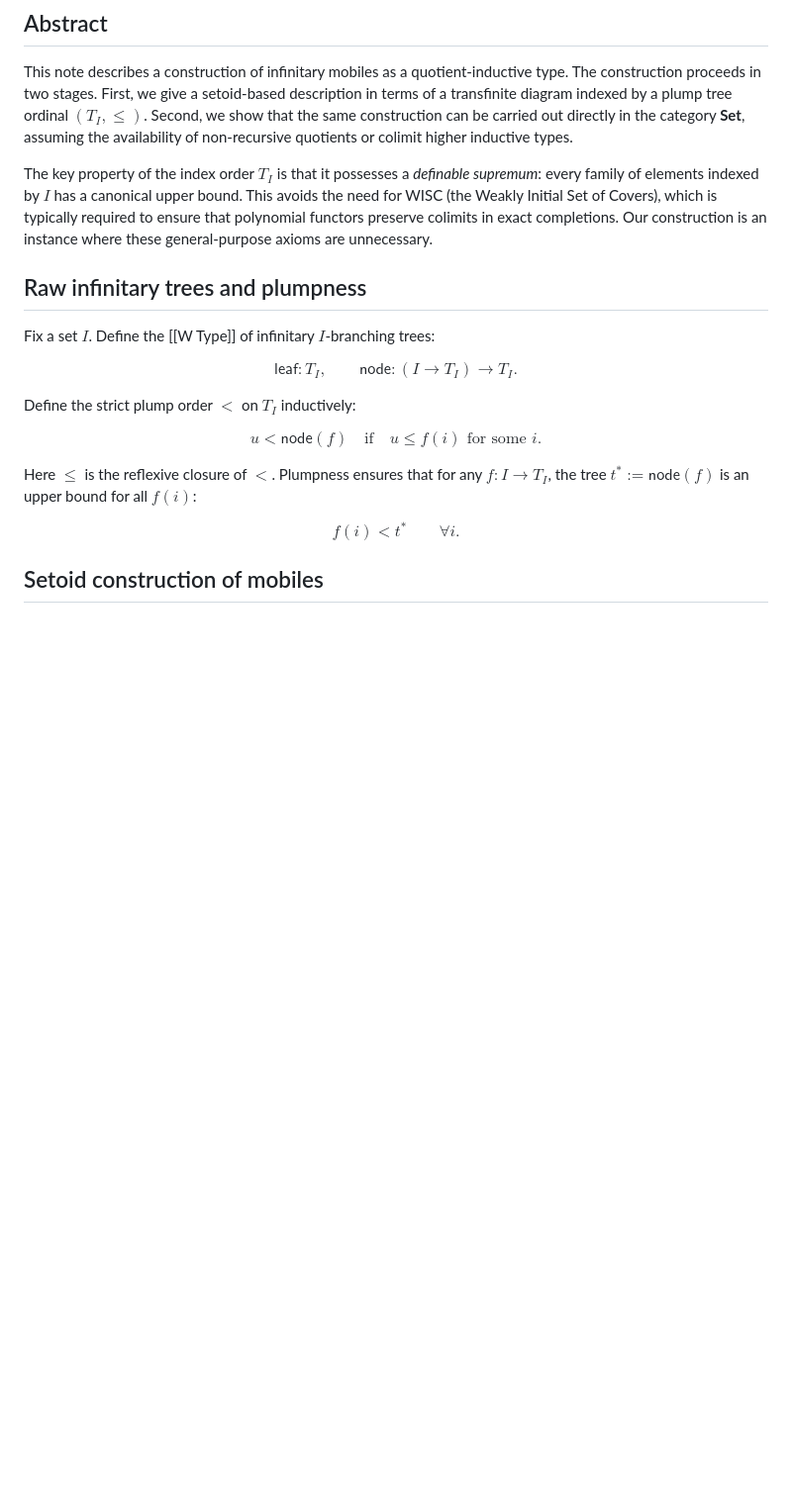
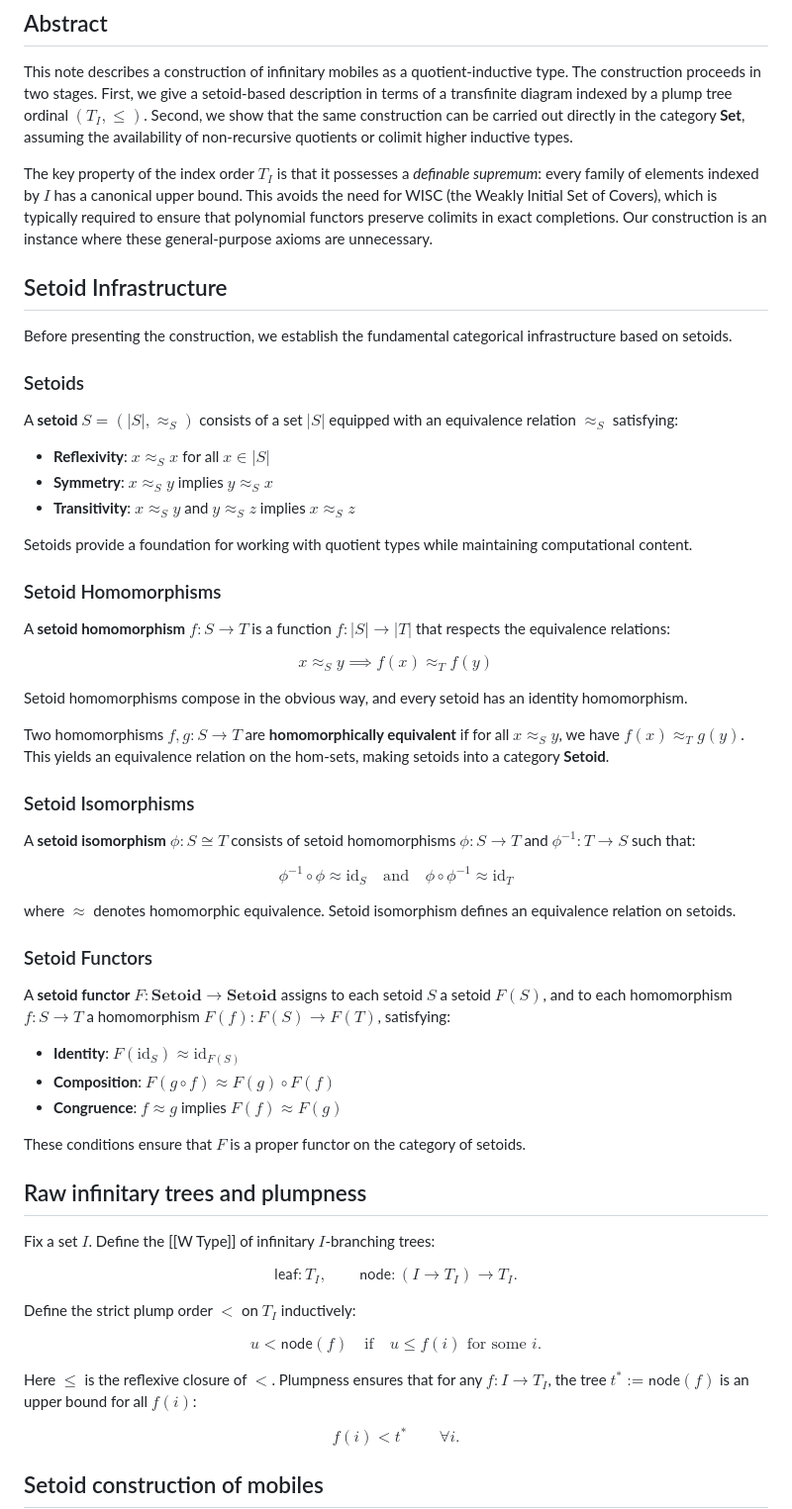
Before and after one commit to cdo256/agda-qit, a Markdown page: paper.md, the part around the change. Shown at 99% size. GitHub-like rendering; blank space fills up the shorter version.

Commit message:
paper: Flesh out Setoid section.

```diff
--- a/paper.md
+++ b/paper.md
@@ -10,6 +10,48 @@ title: Mobiles as a Quotient-Inductive Type via Plump Ordinals
 This note describes a construction of infinitary mobiles as a quotient-inductive type. The construction proceeds in two stages. First, we give a setoid-based description in terms of a transfinite diagram indexed by a plump tree ordinal $(T_I,\le)$. Second, we show that the same construction can be carried out directly in the category **Set**, assuming the availability of non-recursive quotients or colimit higher inductive types.
 
 The key property of the index order $T_I$ is that it possesses a *definable supremum*: every family of elements indexed by $I$ has a canonical upper bound. This avoids the need for WISC (the Weakly Initial Set of Covers), which is typically required to ensure that polynomial functors preserve colimits in exact completions. Our construction is an instance where these general-purpose axioms are unnecessary.
+
+## Setoid Infrastructure
+
+Before presenting the construction, we establish the fundamental categorical infrastructure based on setoids.
+
+### Setoids
+
+A **setoid** $S = (|S|, {\approx_S})$ consists of a set $|S|$ equipped with an equivalence relation ${\approx_S}$ satisfying:
+
+- **Reflexivity**: $x \approx_S x$ for all $x \in |S|$
+- **Symmetry**: $x \approx_S y$ implies $y \approx_S x$
+- **Transitivity**: $x \approx_S y$ and $y \approx_S z$ implies $x \approx_S z$
+
+Setoids provide a foundation for working with quotient types while maintaining computational content.
+
+### Setoid Homomorphisms
+
+A **setoid homomorphism** $f: S \to T$ is a function $f: |S| \to |T|$ that respects the equivalence relations:
+
+$$x \approx_S y \implies f(x) \approx_T f(y)$$
+
+Setoid homomorphisms compose in the obvious way, and every setoid has an identity homomorphism.
+
+Two homomorphisms $f, g : S \to T$ are **homomorphically equivalent** if for all $x \approx_S y$, we have $f(x) \approx_T g(y)$. This yields an equivalence relation on the hom-sets, making setoids into a category **Setoid**.
+
+### Setoid Isomorphisms
+
+A **setoid isomorphism** $\phi: S \cong T$ consists of setoid homomorphisms $\phi: S \to T$ and $\phi^{-1}: T \to S$ such that:
+
+$$\phi^{-1} \circ \phi \approx \mathrm{id}_S \quad \text{and} \quad \phi \circ \phi^{-1} \approx \mathrm{id}_T$$
+
+where $\approx$ denotes homomorphic equivalence. Setoid isomorphism defines an equivalence relation on setoids.
+
+### Setoid Functors
+
+A **setoid functor** $F: \mathbf{Setoid} \to \mathbf{Setoid}$ assigns to each setoid $S$ a setoid $F(S)$, and to each homomorphism $f: S \to T$ a homomorphism $F(f): F(S) \to F(T)$, satisfying:
+
+- **Identity**: $F(\mathrm{id}_S) \approx \mathrm{id}_{F(S)}$
+- **Composition**: $F(g \circ f) \approx F(g) \circ F(f)$
+- **Congruence**: $f \approx g$ implies $F(f) \approx F(g)$
+
+These conditions ensure that $F$ is a proper functor on the category of setoids.
 
 ## Raw infinitary trees and plumpness
 
```
